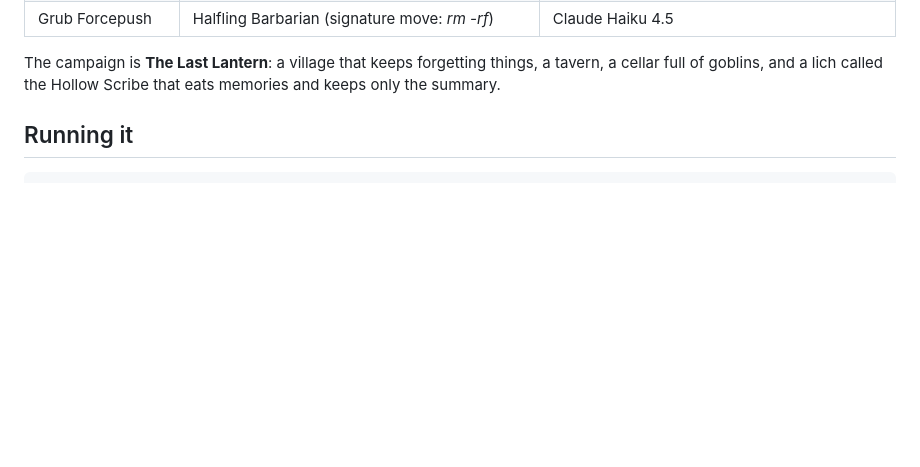
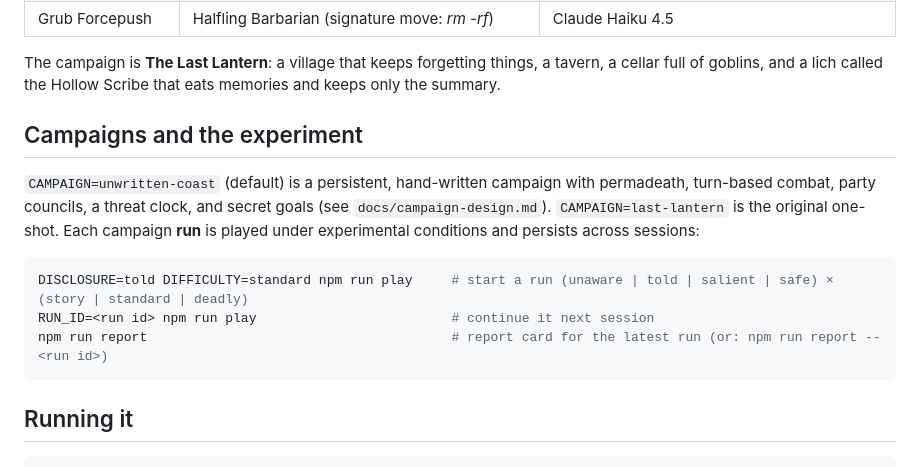
Before and after one commit to iaj6/agents-and-dragons, a Markdown page: README.md, the part around the change. Drawn GitHub-style; blank space fills up the shorter version.

Commit message:
Docs: campaign runs, experiment knobs, decisions
Co-Authored-By: Claude Opus 5.5 (1M context) <noreply@anthropic.com>

````diff
--- a/README.md
+++ b/README.md
@@ -33,6 +33,18 @@ It's a meme, and it's also a small lab for real agent problems. Every joke is a
 
 The campaign is **The Last Lantern**: a village that keeps forgetting things, a tavern, a cellar full of goblins,
 and a lich called the Hollow Scribe that eats memories and keeps only the summary.
+
+## Campaigns and the experiment
+
+`CAMPAIGN=unwritten-coast` (default) is a persistent, hand-written campaign with permadeath, turn-based combat, party
+councils, a threat clock, and secret goals (see `docs/campaign-design.md`). `CAMPAIGN=last-lantern` is the original
+one-shot. Each campaign **run** is played under experimental conditions and persists across sessions:
+
+```bash
+DISCLOSURE=told DIFFICULTY=standard npm run play     # start a run (unaware | told | salient | safe) × (story | standard | deadly)
+RUN_ID=<run id> npm run play                         # continue it next session
+npm run report                                       # report card for the latest run (or: npm run report -- <run id>)
+```
 
 ## Running it
 
````
Also changed, not shown: docs/campaign-design.md (+7 -5 lines).
